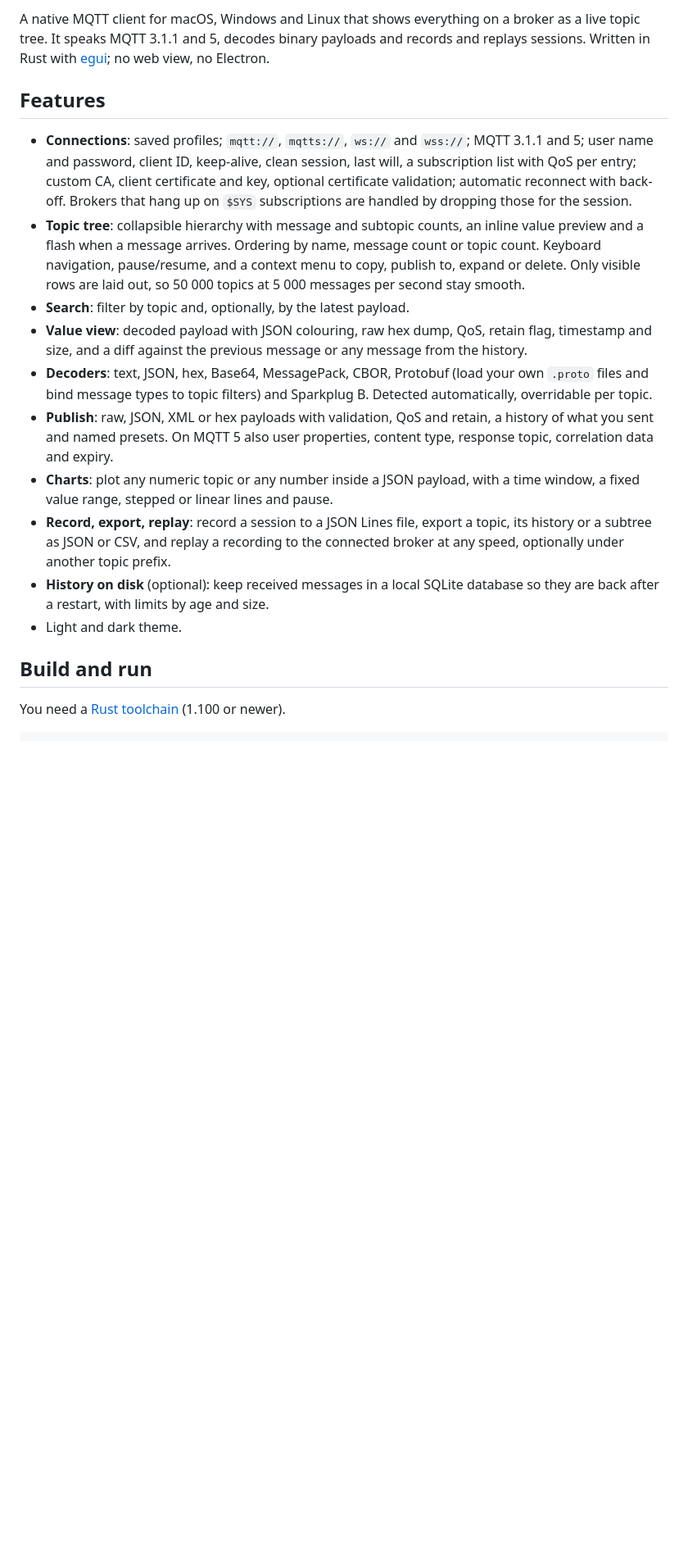
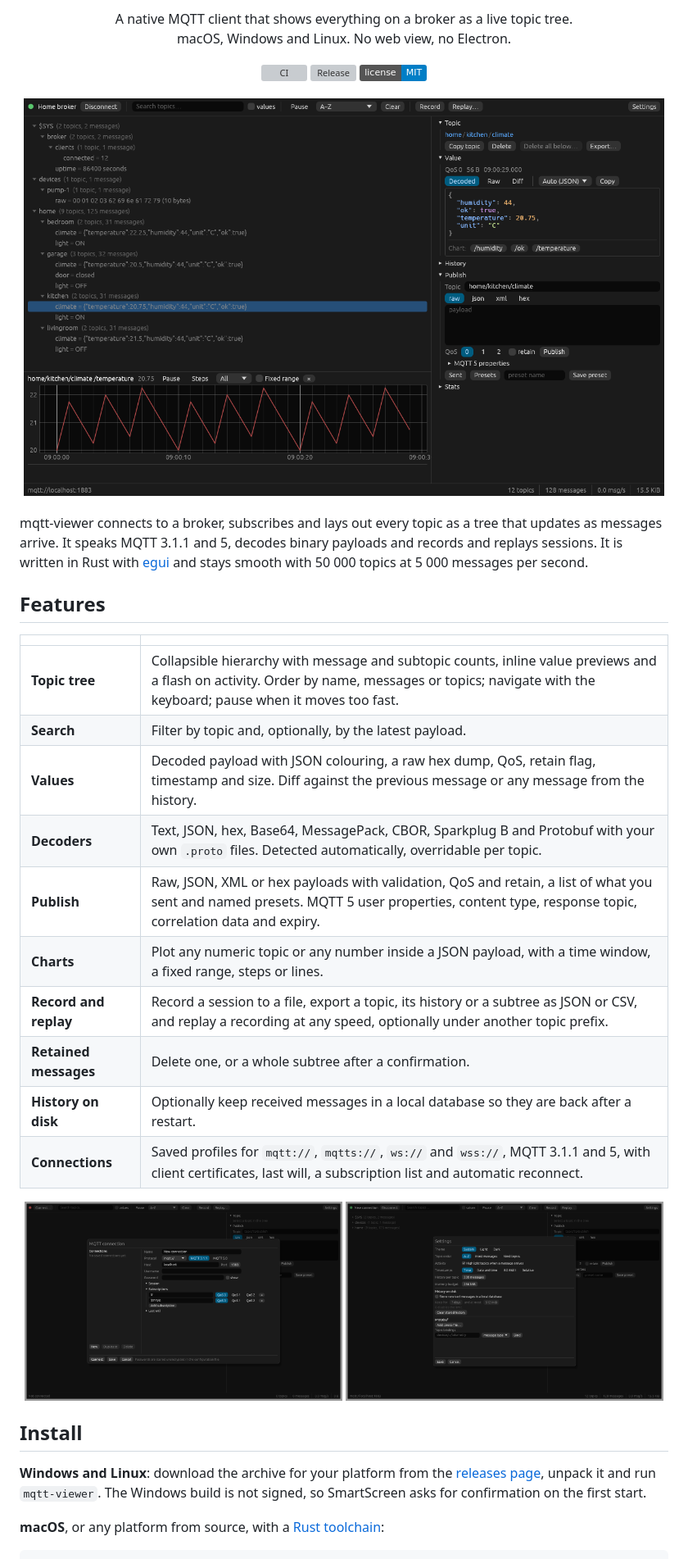
Before and after one commit to bircni/mqtt-viewer, a Markdown page: README.md, the part around one of its changes. Shown at 82% size. Drawn GitHub-style; pictures changed too: docs/browse.png (added), docs/connect.png (added), docs/settings.png (added); badges without logos; blank space fills up the shorter version; grey boxes are pictures that could not be loaded.

Commit message:
docs: restructure the README with screenshots, add CONTRIBUTING and release tooling

````diff
--- a/README.md
+++ b/README.md
@@ -2,35 +2,47 @@
 
-A native MQTT client for macOS, Windows and Linux that shows everything on a broker as a live topic tree.
-It speaks MQTT 3.1.1 and 5, decodes binary payloads and records and replays sessions. Written in Rust with
-[egui](https://github.com/emilk/egui); no web view, no Electron.
+<p align="center">
+  A native MQTT client that shows everything on a broker as a live topic tree.<br>
+  macOS, Windows and Linux. No web view, no Electron.
+</p>
+
+<p align="center">
+  <a href="https://github.com/bircni/mqtt-viewer/actions/workflows/ci.yml"><img alt="CI" src="https://github.com/bircni/mqtt-viewer/actions/workflows/ci.yml/badge.svg?branch=main"></a>
+  <a href="https://github.com/bircni/mqtt-viewer/releases"><img alt="Release" src="https://img.shields.io/github/v/release/bircni/mqtt-viewer"></a>
+  <a href="LICENSE"><img alt="MIT licensed" src="https://img.shields.io/badge/license-MIT-blue.svg"></a>
+</p>
+
+![The topic tree with a selected value, its chart and the publish panel](docs/browse.png)
+
+mqtt-viewer connects to a broker, subscribes and lays out every topic as a tree that updates as messages arrive.
+It speaks MQTT 3.1.1 and 5, decodes binary payloads and records and replays sessions. It is written in Rust with
+[egui](https://github.com/emilk/egui) and stays smooth with 50 000 topics at 5 000 messages per second.
 
 ## Features
 
-- **Connections**: saved profiles; `mqtt://`, `mqtts://`, `ws://` and `wss://`; MQTT 3.1.1 and 5; user name and
-  password, client ID, keep-alive, clean session, last will, a subscription list with QoS per entry; custom CA,
-  client certificate and key, optional certificate validation; automatic reconnect with back-off. Brokers that
-  hang up on `$SYS` subscriptions are handled by dropping those for the session.
-- **Topic tree**: collapsible hierarchy with message and subtopic counts, an inline value preview and a flash when
-  a message arrives. Ordering by name, message count or topic count. Keyboard navigation, pause/resume, and a
-  context menu to copy, publish to, expand or delete. Only visible rows are laid out, so 50 000 topics at
-  5 000 messages per second stay smooth.
-- **Search**: filter by topic and, optionally, by the latest payload.
-- **Value view**: decoded payload with JSON colouring, raw hex dump, QoS, retain flag, timestamp and size, and a
-  diff against the previous message or any message from the history.
-- **Decoders**: text, JSON, hex, Base64, MessagePack, CBOR, Protobuf (load your own `.proto` files and bind
-  message types to topic filters) and Sparkplug B. Detected automatically, overridable per topic.
-- **Publish**: raw, JSON, XML or hex payloads with validation, QoS and retain, a history of what you sent and
-  named presets. On MQTT 5 also user properties, content type, response topic, correlation data and expiry.
-- **Charts**: plot any numeric topic or any number inside a JSON payload, with a time window, a fixed value range,
-  stepped or linear lines and pause.
-- **Record, export, replay**: record a session to a JSON Lines file, export a topic, its history or a subtree as
-  JSON or CSV, and replay a recording to the connected broker at any speed, optionally under another topic prefix.
-- **History on disk** (optional): keep received messages in a local SQLite database so they are back after a
-  restart, with limits by age and size.
-- Light and dark theme.
+| | |
+|---|---|
+| **Topic tree** | Collapsible hierarchy with message and subtopic counts, inline value previews and a flash on activity. Order by name, messages or topics; navigate with the keyboard; pause when it moves too fast. |
+| **Search** | Filter by topic and, optionally, by the latest payload. |
+| **Values** | Decoded payload with JSON colouring, a raw hex dump, QoS, retain flag, timestamp and size. Diff against the previous message or any message from the history. |
+| **Decoders** | Text, JSON, hex, Base64, MessagePack, CBOR, Sparkplug B and Protobuf with your own `.proto` files. Detected automatically, overridable per topic. |
+| **Publish** | Raw, JSON, XML or hex payloads with validation, QoS and retain, a list of what you sent and named presets. MQTT 5 user properties, content type, response topic, correlation data and expiry. |
+| **Charts** | Plot any numeric topic or any number inside a JSON payload, with a time window, a fixed range, steps or lines. |
+| **Record and replay** | Record a session to a file, export a topic, its history or a subtree as JSON or CSV, and replay a recording at any speed, optionally under another topic prefix. |
+| **Retained messages** | Delete one, or a whole subtree after a confirmation. |
+| **History on disk** | Optionally keep received messages in a local database so they are back after a restart. |
+| **Connections** | Saved profiles for `mqtt://`, `mqtts://`, `ws://` and `wss://`, MQTT 3.1.1 and 5, with client certificates, last will, a subscription list and automatic reconnect. |
 
-## Build and run
+<p align="center">
+  <img alt="The connection dialog" src="docs/connect.png" width="49%">
+  <img alt="The settings dialog" src="docs/settings.png" width="49%">
+</p>
 
-You need a [Rust toolchain](https://rustup.rs) (1.100 or newer).
+## Install
+
+**Windows and Linux**: download the archive for your platform from the
+[releases page](https://github.com/bircni/mqtt-viewer/releases), unpack it and run `mqtt-viewer`. The Windows
+build is not signed, so SmartScreen asks for confirmation on the first start.
+
+**macOS**, or any platform from source, with a [Rust toolchain](https://rustup.rs):
 
 ```sh
````
Also changed, not shown: other parts of README.md (+20 -37 lines), CONTRIBUTING.md (added, +106 -0 lines), 5 other files.
